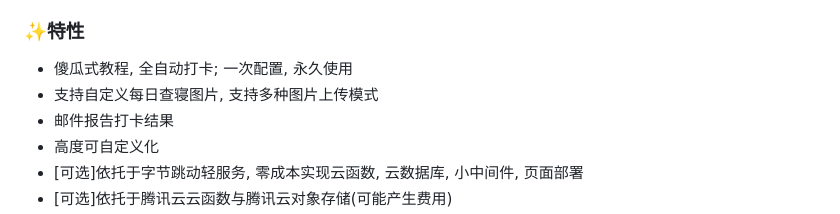
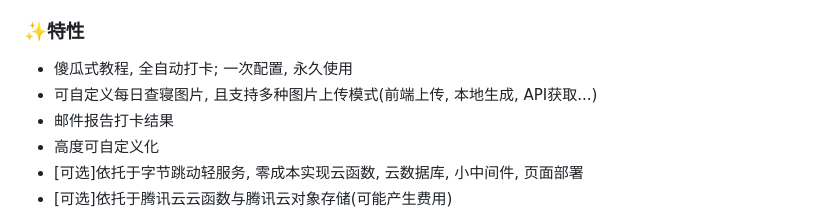
Before and after one commit to KairuiLiu/auto-clock-in-szxd, a Markdown page: README.md, the part around the change. GitHub-like rendering.

```diff
--- a/README.md
+++ b/README.md
@@ -12,7 +12,7 @@
 ### ✨特性
 
 - 傻瓜式教程, 全自动打卡; 一次配置, 永久使用
-- 支持自定义每日查寝图片, 支持多种图片上传模式
+- 可自定义每日查寝图片, 且支持多种图片上传模式(前端上传, 本地生成, API获取...)
 - 邮件报告打卡结果
 - 高度可自定义化
 - [可选]依托于字节跳动轻服务, 零成本实现云函数, 云数据库, 小中间件, 页面部署
```
Also changed, not shown: how-it-work/部署到腾讯云云函数.md (+17 -5 lines), how-it-work/部署到轻服务.md (+11 -1 lines), how-it-work/img/cos_upload.png (added), how-it-work/img/qing_upload.png (added), how-it-work/img/打卡失败原因.jpg (added), how-it-work/img/打卡失败日志.jpg (added), how-it-work/img/打卡成功.jpg (added), how-it-work/img/查寝成功.jpg (added).
